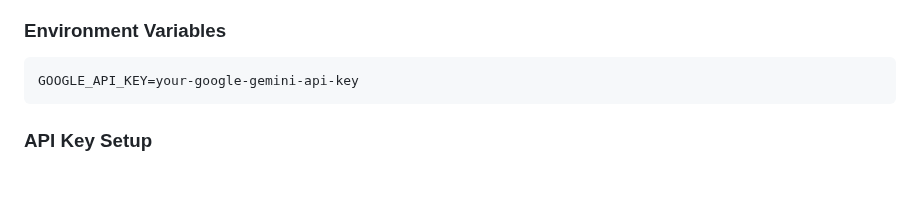
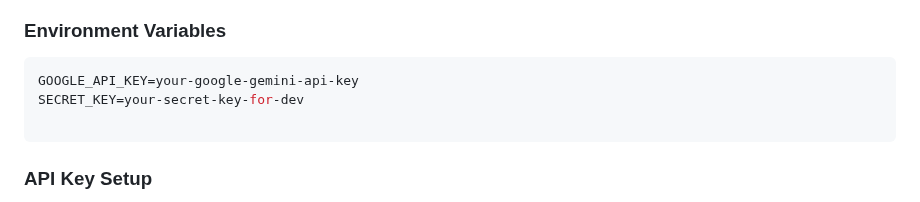
Before and after one commit to thecoderr13/student-feedback-system, a Markdown page: README.md, the part around the change. Drawn GitHub-style; blank space fills up the shorter version.

````diff
--- a/README.md
+++ b/README.md
@@ -116,6 +116,8 @@ gunicorn==22.0.0
 ### Environment Variables
 ```env
 GOOGLE_API_KEY=your-google-gemini-api-key
+SECRET_KEY=your-secret-key-for-dev
+
 ```
 
 ### API Key Setup
````
